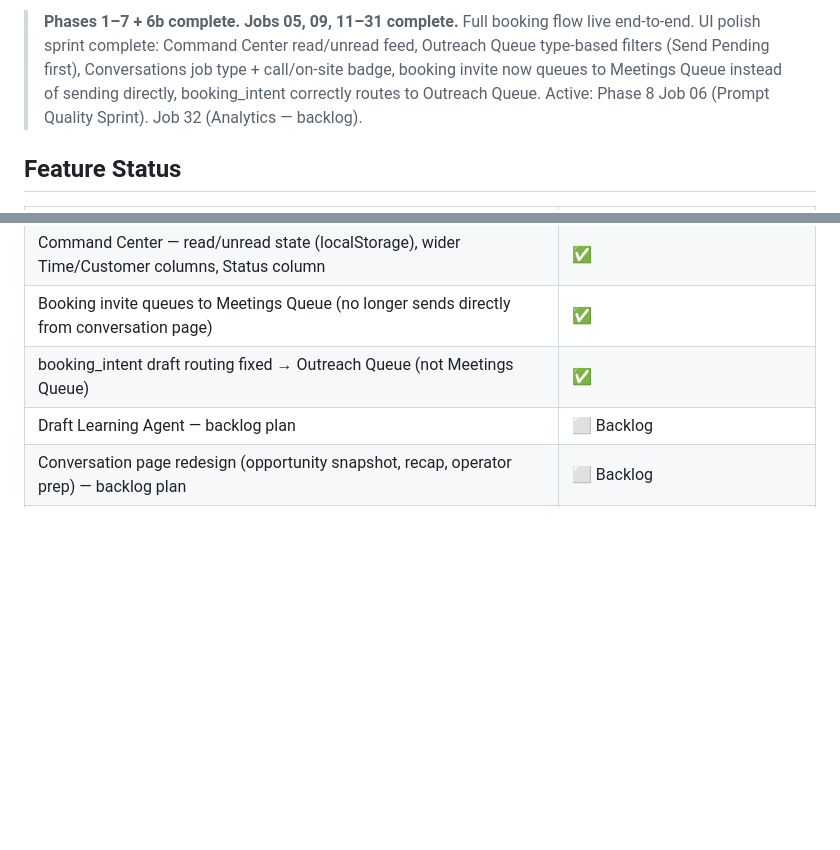
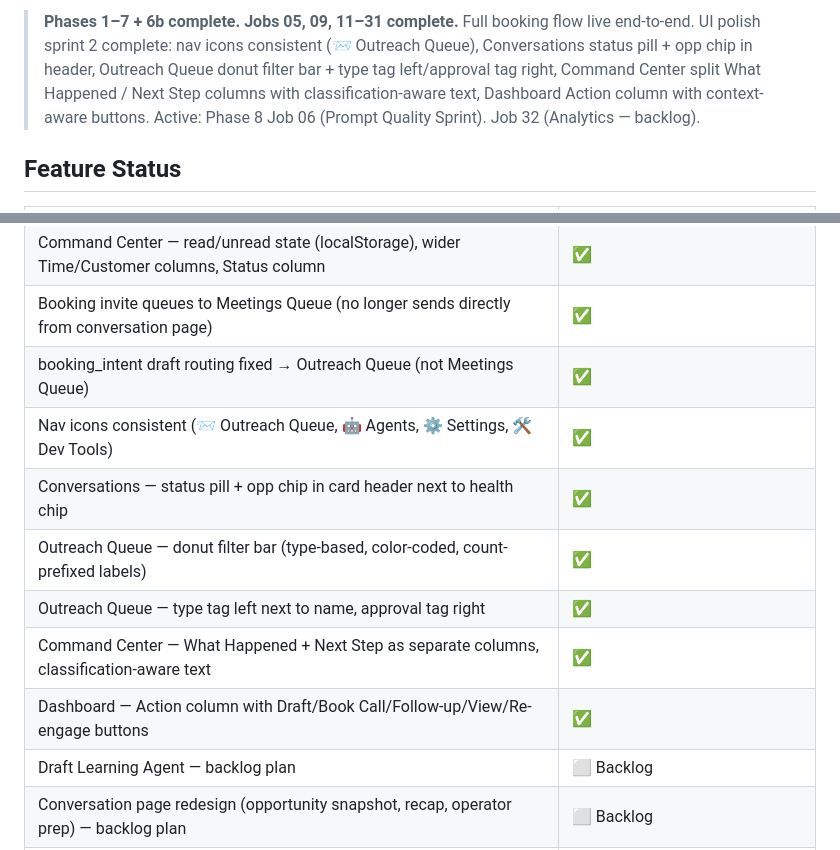
Before and after one commit to avelayud/foreman, a Markdown page: README.md, 2 parts joined by grey strips. Drawn GitHub-style; blank space fills up the shorter version.

Commit message:
Update README for UI polish sprint 2
Co-Authored-By: Claude Sonnet 4.6 <noreply@anthropic.com>

```diff
--- a/README.md
+++ b/README.md
@@ -32,5 +32,5 @@ Foreman identifies dormant customers, scores them by rebooking probability, reac
 
-> **Phases 1–7 + 6b complete. Jobs 05, 09, 11–31 complete.** Full booking flow live end-to-end. UI polish sprint complete: Command Center read/unread feed, Outreach Queue type-based filters (Send Pending first), Conversations job type + call/on-site badge, booking invite now queues to Meetings Queue instead of sending directly, booking_intent correctly routes to Outreach Queue. Active: Phase 8 Job 06 (Prompt Quality Sprint). Job 32 (Analytics — backlog).
+> **Phases 1–7 + 6b complete. Jobs 05, 09, 11–31 complete.** Full booking flow live end-to-end. UI polish sprint 2 complete: nav icons consistent (📨 Outreach Queue), Conversations status pill + opp chip in header, Outreach Queue donut filter bar + type tag left/approval tag right, Command Center split What Happened / Next Step columns with classification-aware text, Dashboard Action column with context-aware buttons. Active: Phase 8 Job 06 (Prompt Quality Sprint). Job 32 (Analytics — backlog).
 
 ## Feature Status
 
@@ -100,6 +100,12 @@ Foreman identifies dormant customers, scores them by rebooking probability, reac
 | Command Center — read/unread state (localStorage), wider Time/Customer columns, Status column | ✅ |
 | Booking invite queues to Meetings Queue (no longer sends directly from conversation page) | ✅ |
 | booking_intent draft routing fixed → Outreach Queue (not Meetings Queue) | ✅ |
+| Nav icons consistent (📨 Outreach Queue, 🤖 Agents, ⚙️ Settings, 🛠️ Dev Tools) | ✅ |
+| Conversations — status pill + opp chip in card header next to health chip | ✅ |
+| Outreach Queue — donut filter bar (type-based, color-coded, count-prefixed labels) | ✅ |
+| Outreach Queue — type tag left next to name, approval tag right | ✅ |
+| Command Center — What Happened + Next Step as separate columns, classification-aware text | ✅ |
+| Dashboard — Action column with Draft/Book Call/Follow-up/View/Re-engage buttons | ✅ |
 | Draft Learning Agent — backlog plan | ⬜ Backlog |
 | Conversation page redesign (opportunity snapshot, recap, operator prep) — backlog plan | ⬜ Backlog |
 | Analytics Dashboard overhaul | ⬜ Backlog (Job 32 — design discussion first) |
```
Also changed, not shown: other parts of README.md (+1 -1 lines).
